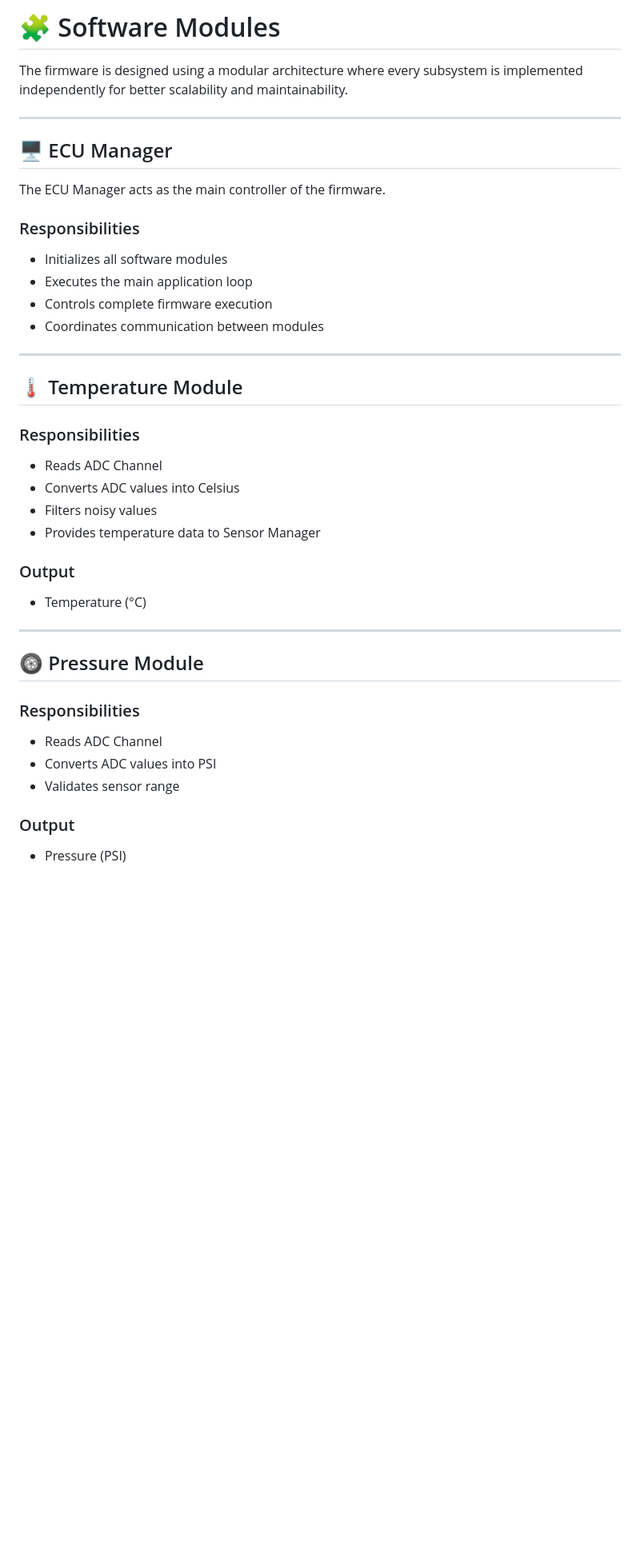
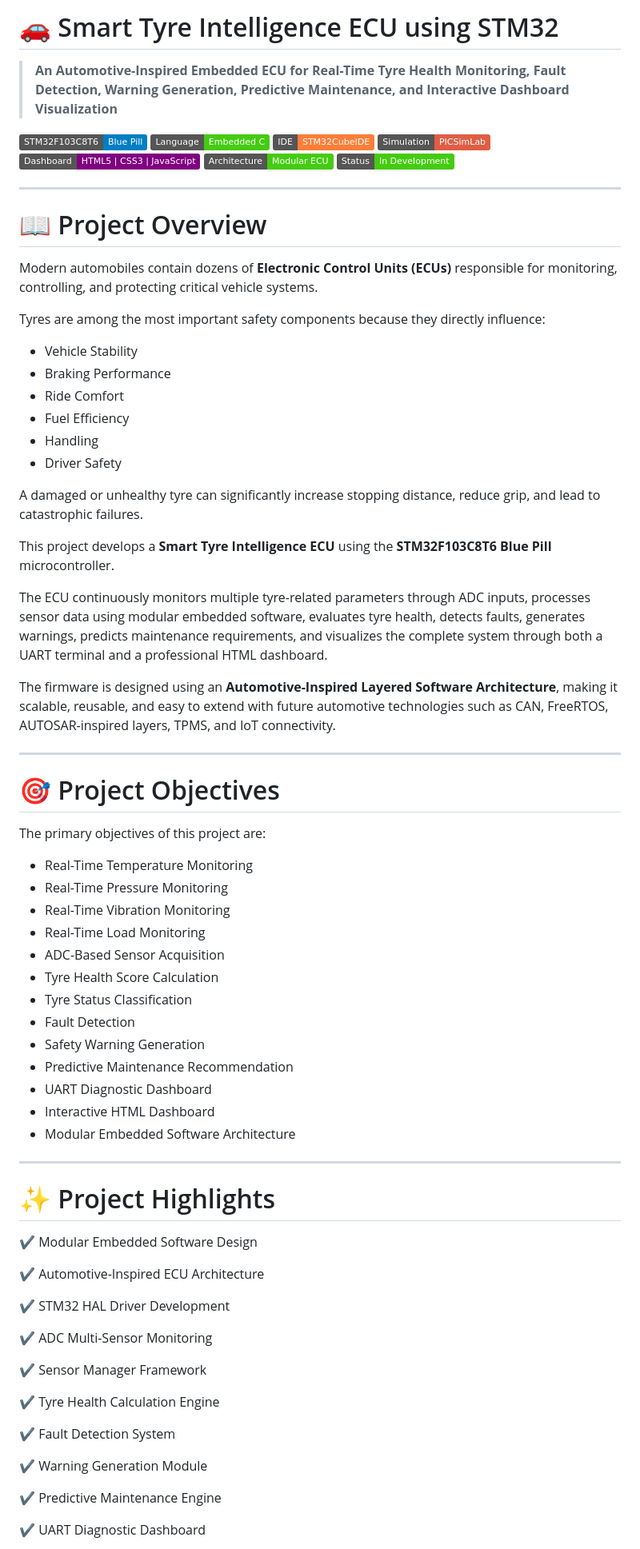
Before and after one commit to abhigoraya005/Smart-Tyre-Intelligence-ECU, a Markdown page: README.md, the part around one of its changes. Shown at 80% size. GitHub-like rendering; badges without logos; blank space fills up the shorter version.

Commit message:
docs: enhance README with architecture, flowcharts and documentation

```diff
--- a/README.md
+++ b/README.md
@@ -1,45 +1,83 @@
-# 🧩 Software Modules
+# 🚗 Smart Tyre Intelligence ECU using STM32
 
-The firmware is designed using a modular architecture where every subsystem is implemented independently for better scalability and maintainability.
+> **An Automotive-Inspired Embedded ECU for Real-Time Tyre Health Monitoring, Fault Detection, Warning Generation, Predictive Maintenance, and Interactive Dashboard Visualization**
+
+<p align="center">
+
+![STM32](https://img.shields.io/badge/STM32F103C8T6-Blue_Pill-blue)
+![Language](https://img.shields.io/badge/Language-Embedded_C-success)
+![IDE](https://img.shields.io/badge/IDE-STM32CubeIDE-orange)
+![Simulation](https://img.shields.io/badge/Simulation-PICSimLab-red)
+![Dashboard](https://img.shields.io/badge/Dashboard-HTML5%20%7C%20CSS3%20%7C%20JavaScript-purple)
+![Architecture](https://img.shields.io/badge/Architecture-Modular%20ECU-brightgreen)
+![Status](https://img.shields.io/badge/Status-In%20Development-success)
+
+</p>
 
 ---
 
-## 🖥 ECU Manager
+# 📖 Project Overview
 
-The ECU Manager acts as the main controller of the firmware.
+Modern automobiles contain dozens of **Electronic Control Units (ECUs)** responsible for monitoring, controlling, and protecting critical vehicle systems.
 
-### Responsibilities
+Tyres are among the most important safety components because they directly influence:
 
-- Initializes all software modules
-- Executes the main application loop
-- Controls complete firmware execution
-- Coordinates communication between modules
+- Vehicle Stability
+- Braking Performance
+- Ride Comfort
+- Fuel Efficiency
+- Handling
+- Driver Safety
+
+A damaged or unhealthy tyre can significantly increase stopping distance, reduce grip, and lead to catastrophic failures.
+
+This project develops a **Smart Tyre Intelligence ECU** using the **STM32F103C8T6 Blue Pill** microcontroller.
+
+The ECU continuously monitors multiple tyre-related parameters through ADC inputs, processes sensor data using modular embedded software, evaluates tyre health, detects faults, generates warnings, predicts maintenance requirements, and visualizes the complete system through both a UART terminal and a professional HTML dashboard.
+
+The firmware is designed using an **Automotive-Inspired Layered Software Architecture**, making it scalable, reusable, and easy to extend with future automotive technologies such as CAN, FreeRTOS, AUTOSAR-inspired layers, TPMS, and IoT connectivity.
 
 ---
 
-## 🌡 Temperature Module
+# 🎯 Project Objectives
 
-### Responsibilities
+The primary objectives of this project are:
 
-- Reads ADC Channel
-- Converts ADC values into Celsius
-- Filters noisy values
-- Provides temperature data to Sensor Manager
-
-### Output
-
-- Temperature (°C)
+- Real-Time Temperature Monitoring
+- Real-Time Pressure Monitoring
+- Real-Time Vibration Monitoring
+- Real-Time Load Monitoring
+- ADC-Based Sensor Acquisition
+- Tyre Health Score Calculation
+- Tyre Status Classification
+- Fault Detection
+- Safety Warning Generation
+- Predictive Maintenance Recommendation
+- UART Diagnostic Dashboard
+- Interactive HTML Dashboard
+- Modular Embedded Software Architecture
 
 ---
 
-## 🛞 Pressure Module
+# ✨ Project Highlights
 
-### Responsibilities
+✔ Modular Embedded Software Design
 
-- Reads ADC Channel
-- Converts ADC values into PSI
-- Validates sensor range
+✔ Automotive-Inspired ECU Architecture
 
-### Output
+✔ STM32 HAL Driver Development
 
-- Pressure (PSI)
+✔ ADC Multi-Sensor Monitoring
+
+✔ Sensor Manager Framework
+
+✔ Tyre Health Calculation Engine
+
+✔ Fault Detection System
+
+✔ Warning Generation Module
+
+✔ Predictive Maintenance Engine
+
+✔ UART Diagnostic Dashboard
+
```
Also changed, not shown: other parts of README.md (+187 -248 lines).
